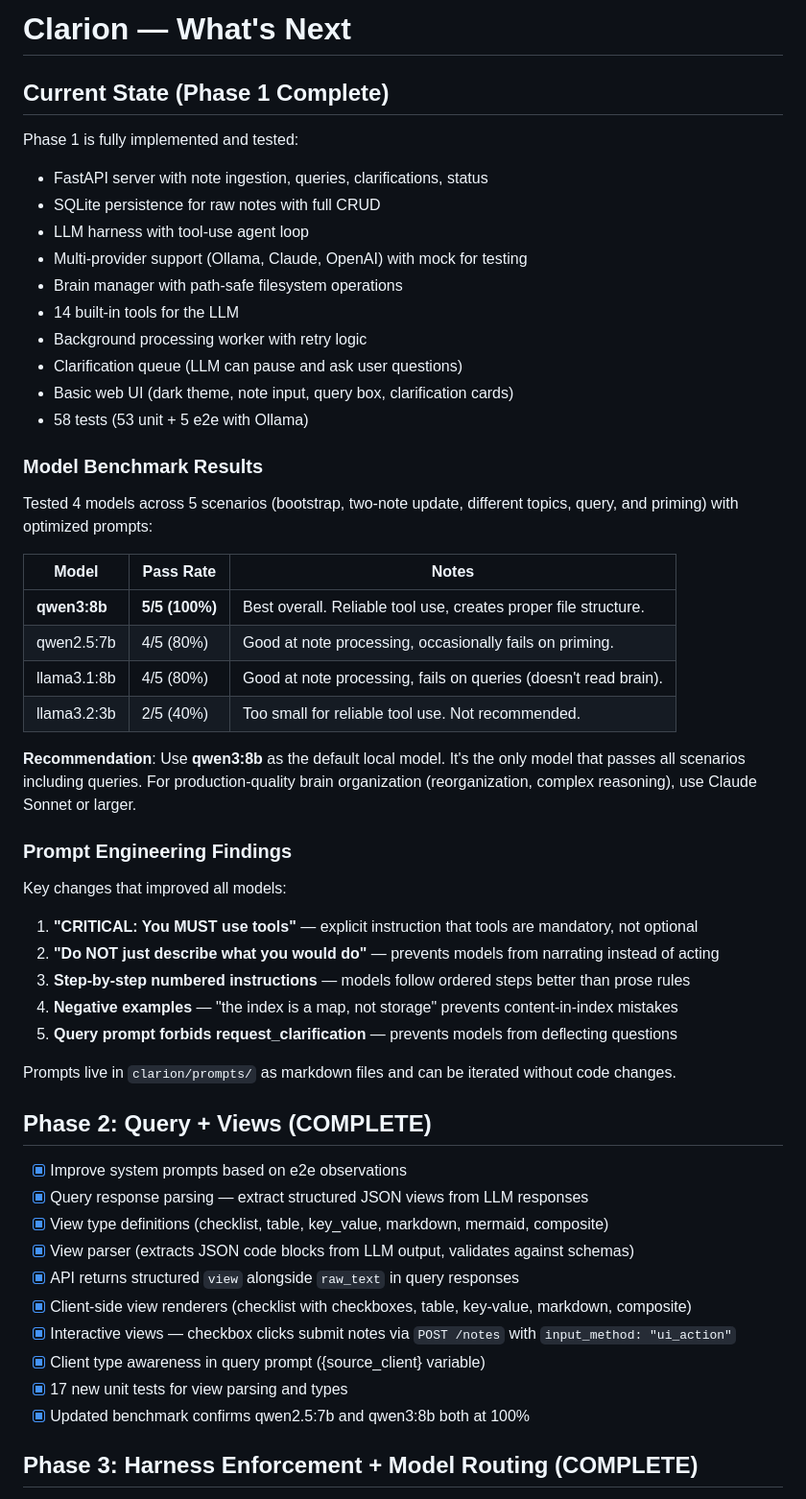
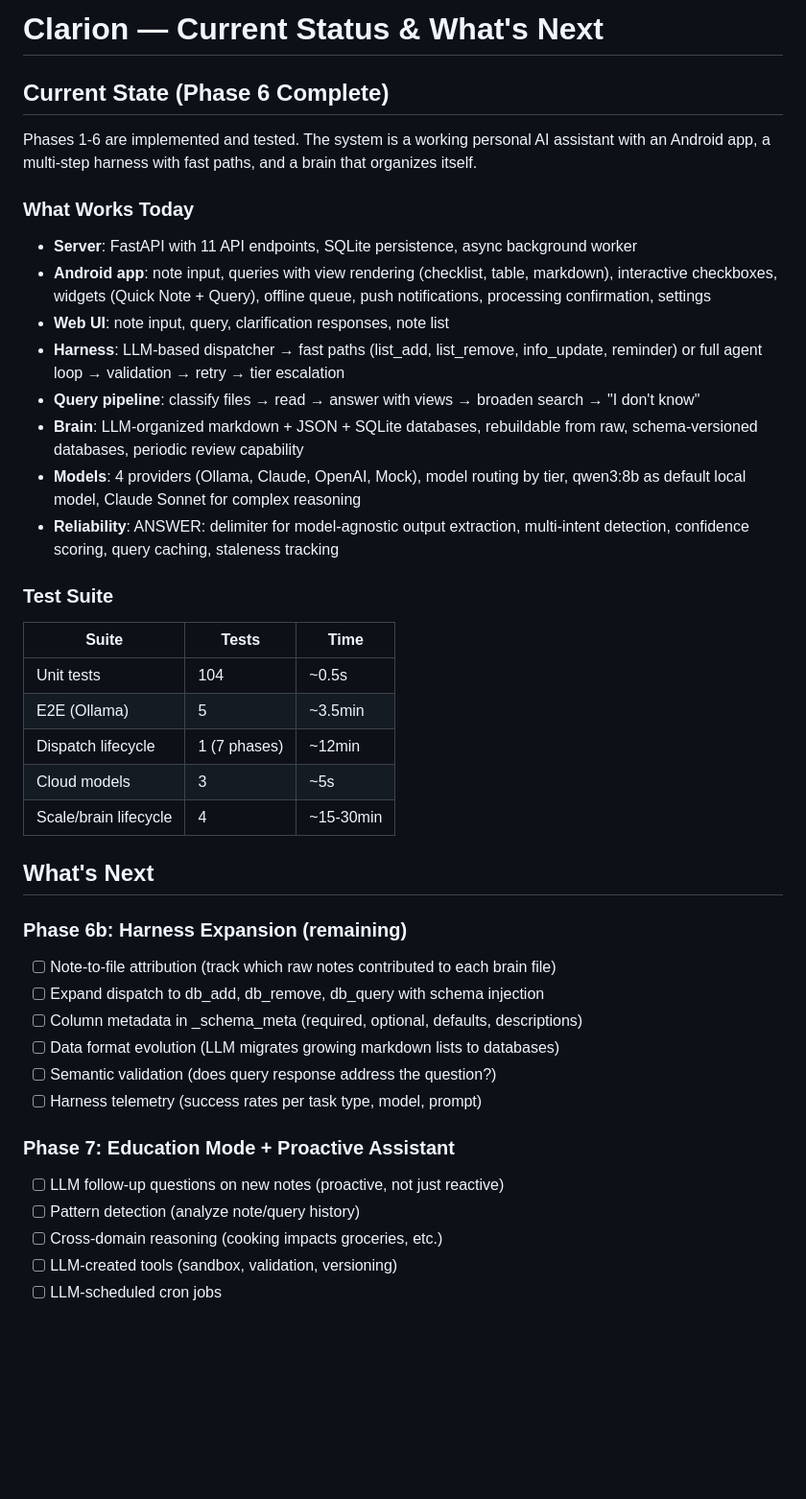
Before and after one commit to brandonr49/clarion, a Markdown page: docs/NEXT.md, the part around one of its changes. Shown at 96% size. Drawn GitHub-style; blank space fills up the shorter version.

```diff
--- a/docs/NEXT.md
+++ b/docs/NEXT.md
@@ -1,58 +1,52 @@
-# Clarion — What's Next
+# Clarion — Current Status & What's Next
 
-## Current State (Phase 1 Complete)
+## Current State (Phase 6 Complete)
 
-Phase 1 is fully implemented and tested:
-- FastAPI server with note ingestion, queries, clarifications, status
-- SQLite persistence for raw notes with full CRUD
-- LLM harness with tool-use agent loop
-- Multi-provider support (Ollama, Claude, OpenAI) with mock for testing
-- Brain manager with path-safe filesystem operations
-- 14 built-in tools for the LLM
-- Background processing worker with retry logic
-- Clarification queue (LLM can pause and ask user questions)
-- Basic web UI (dark theme, note input, query box, clarification cards)
-- 58 tests (53 unit + 5 e2e with Ollama)
+Phases 1-6 are implemented and tested. The system is a working personal AI assistant
+with an Android app, a multi-step harness with fast paths, and a brain that organizes
+itself.
 
-### Model Benchmark Results
+### What Works Today
 
-Tested 4 models across 5 scenarios (bootstrap, two-note update, different topics,
-query, and priming) with optimized prompts:
+- **Server**: FastAPI with 11 API endpoints, SQLite persistence, async background worker
+- **Android app**: note input, queries with view rendering (checklist, table, markdown),
+  interactive checkboxes, widgets (Quick Note + Query), offline queue, push notifications,
+  processing confirmation, settings
+- **Web UI**: note input, query, clarification responses, note list
+- **Harness**: LLM-based dispatcher → fast paths (list_add, list_remove, info_update,
+  reminder) or full agent loop → validation → retry → tier escalation
+- **Query pipeline**: classify files → read → answer with views → broaden search → "I don't know"
+- **Brain**: LLM-organized markdown + JSON + SQLite databases, rebuildable from raw,
+  schema-versioned databases, periodic review capability
+- **Models**: 4 providers (Ollama, Claude, OpenAI, Mock), model routing by tier,
+  qwen3:8b as default local model, Claude Sonnet for complex reasoning
+- **Reliability**: ANSWER: delimiter for model-agnostic output extraction, multi-intent
+  detection, confidence scoring, query caching, staleness tracking
 
-| Model | Pass Rate | Notes |
-|-------|-----------|-------|
-| **qwen3:8b** | **5/5 (100%)** | Best overall. Reliable tool use, creates proper file structure. |
-| qwen2.5:7b | 4/5 (80%) | Good at note processing, occasionally fails on priming. |
-| llama3.1:8b | 4/5 (80%) | Good at note processing, fails on queries (doesn't read brain). |
-| llama3.2:3b | 2/5 (40%) | Too small for reliable tool use. Not recommended. |
+### Test Suite
 
-**Recommendation**: Use **qwen3:8b** as the default local model. It's the only
-model that passes all scenarios including queries. For production-quality brain
-organization (reorganization, complex reasoning), use Claude Sonnet or larger.
+| Suite | Tests | Time |
+|-------|-------|------|
+| Unit tests | 104 | ~0.5s |
+| E2E (Ollama) | 5 | ~3.5min |
+| Dispatch lifecycle | 1 (7 phases) | ~12min |
+| Cloud models | 3 | ~5s |
+| Scale/brain lifecycle | 4 | ~15-30min |
 
-### Prompt Engineering Findings
+## What's Next
 
-Key changes that improved all models:
-1. **"CRITICAL: You MUST use tools"** — explicit instruction that tools are mandatory, not optional
-2. **"Do NOT just describe what you would do"** — prevents models from narrating instead of acting
-3. **Step-by-step numbered instructions** — models follow ordered steps better than prose rules
-4. **Negative examples** — "the index is a map, not storage" prevents content-in-index mistakes
-5. **Query prompt forbids request_clarification** — prevents models from deflecting questions
+### Phase 6b: Harness Expansion (remaining)
+- [ ] Note-to-file attribution (track which raw notes contributed to each brain file)
+- [ ] Expand dispatch to db_add, db_remove, db_query with schema injection
+- [ ] Column metadata in _schema_meta (required, optional, defaults, descriptions)
+- [ ] Data format evolution (LLM migrates growing markdown lists to databases)
+- [ ] Semantic validation (does query response address the question?)
+- [ ] Harness telemetry (success rates per task type, model, prompt)
 
-Prompts live in `clarion/prompts/` as markdown files and can be iterated without code changes.
+### Phase 7: Education Mode + Proactive Assistant
+- [ ] LLM follow-up questions on new notes (proactive, not just reactive)
+- [ ] Pattern detection (analyze note/query history)
+- [ ] Cross-domain reasoning (cooking impacts groceries, etc.)
+- [ ] LLM-created tools (sandbox, validation, versioning)
+- [ ] LLM-scheduled cron jobs
 
-## Phase 2: Query + Views (COMPLETE)
-
-- [x] Improve system prompts based on e2e observations
-- [x] Query response parsing — extract structured JSON views from LLM responses
-- [x] View type definitions (checklist, table, key_value, markdown, mermaid, composite)
-- [x] View parser (extracts JSON code blocks from LLM output, validates against schemas)
-- [x] API returns structured `view` alongside `raw_text` in query responses
-- [x] Client-side view renderers (checklist with checkboxes, table, key-value, markdown, composite)
-- [x] Interactive views — checkbox clicks submit notes via `POST /notes` with `input_method: "ui_action"`
-- [x] Client type awareness in query prompt ({source_client} variable)
-- [x] 17 new unit tests for view parsing and types
-- [x] Updated benchmark confirms qwen2.5:7b and qwen3:8b both at 100%
-
-## Phase 3: Harness Enforcement + Model Routing (COMPLETE)
-
```
Also changed, not shown: other parts of docs/NEXT.md (+27 -139 lines), docs/PLAN.md (+11 -10 lines), docs/design/fast-paths-and-output.md (added, +144 -0 lines).
